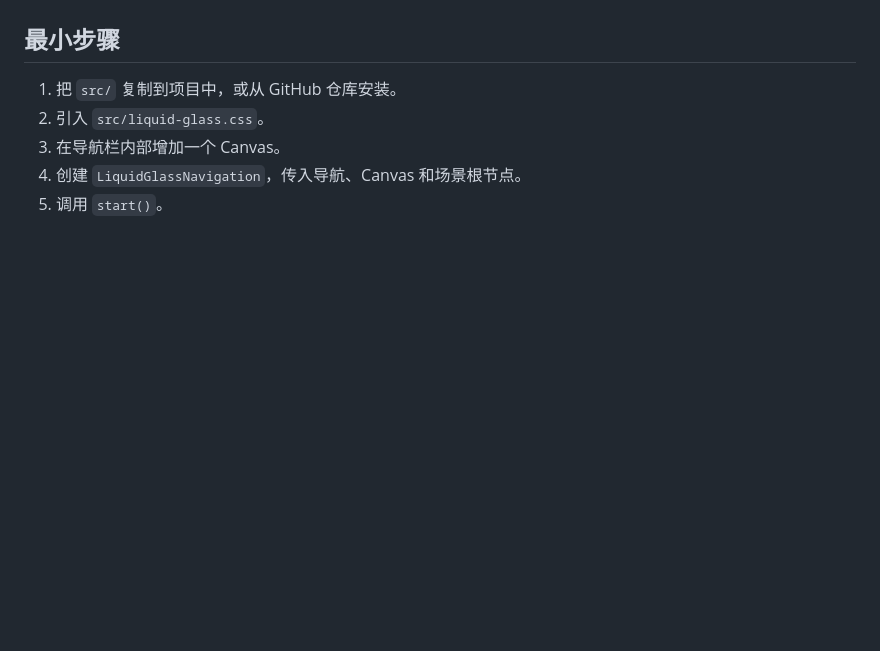
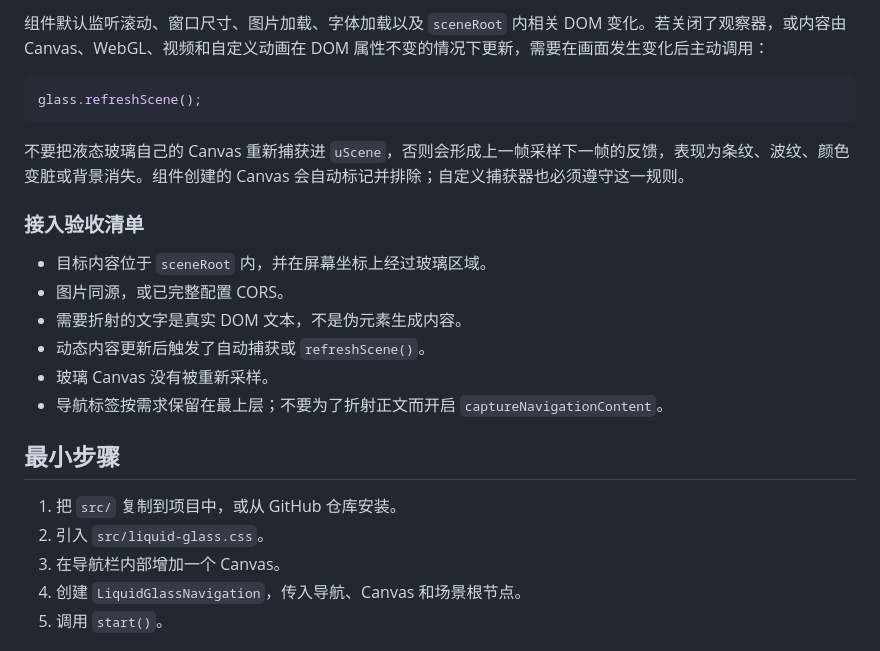
Before and after one commit to KaedeharaKazuha1029/web-liquid-glass, a Markdown page: docs/INTEGRATION.md, the part around one of its changes. Rendered like a GitHub page; blank space fills up the shorter version.

Commit message:
docs: explain scene sampling for refraction

````diff
--- a/docs/INTEGRATION.md
+++ b/docs/INTEGRATION.md
@@ -13,3 +68,19 @@ const glass = liquidGlass("#nav", { sceneRoot: "#app" });
+组件默认监听滚动、窗口尺寸、图片加载、字体加载以及 `sceneRoot` 内相关 DOM 变化。若关闭了观察器，或内容由 Canvas、WebGL、视频和自定义动画在 DOM 属性不变的情况下更新，需要在画面发生变化后主动调用：
+
+```js
+glass.refreshScene();
+```
+
+不要把液态玻璃自己的 Canvas 重新捕获进 `uScene`，否则会形成上一帧采样下一帧的反馈，表现为条纹、波纹、颜色变脏或背景消失。组件创建的 Canvas 会自动标记并排除；自定义捕获器也必须遵守这一规则。
+
+### 接入验收清单
+
+- 目标内容位于 `sceneRoot` 内，并在屏幕坐标上经过玻璃区域。
+- 图片同源，或已完整配置 CORS。
+- 需要折射的文字是真实 DOM 文本，不是伪元素生成内容。
+- 动态内容更新后触发了自动捕获或 `refreshScene()`。
+- 玻璃 Canvas 没有被重新采样。
+- 导航标签按需求保留在最上层；不要为了折射正文而开启 `captureNavigationContent`。
 
 ## 最小步骤
 
````
Also changed, not shown: other parts of docs/INTEGRATION.md (+55 -0 lines).
